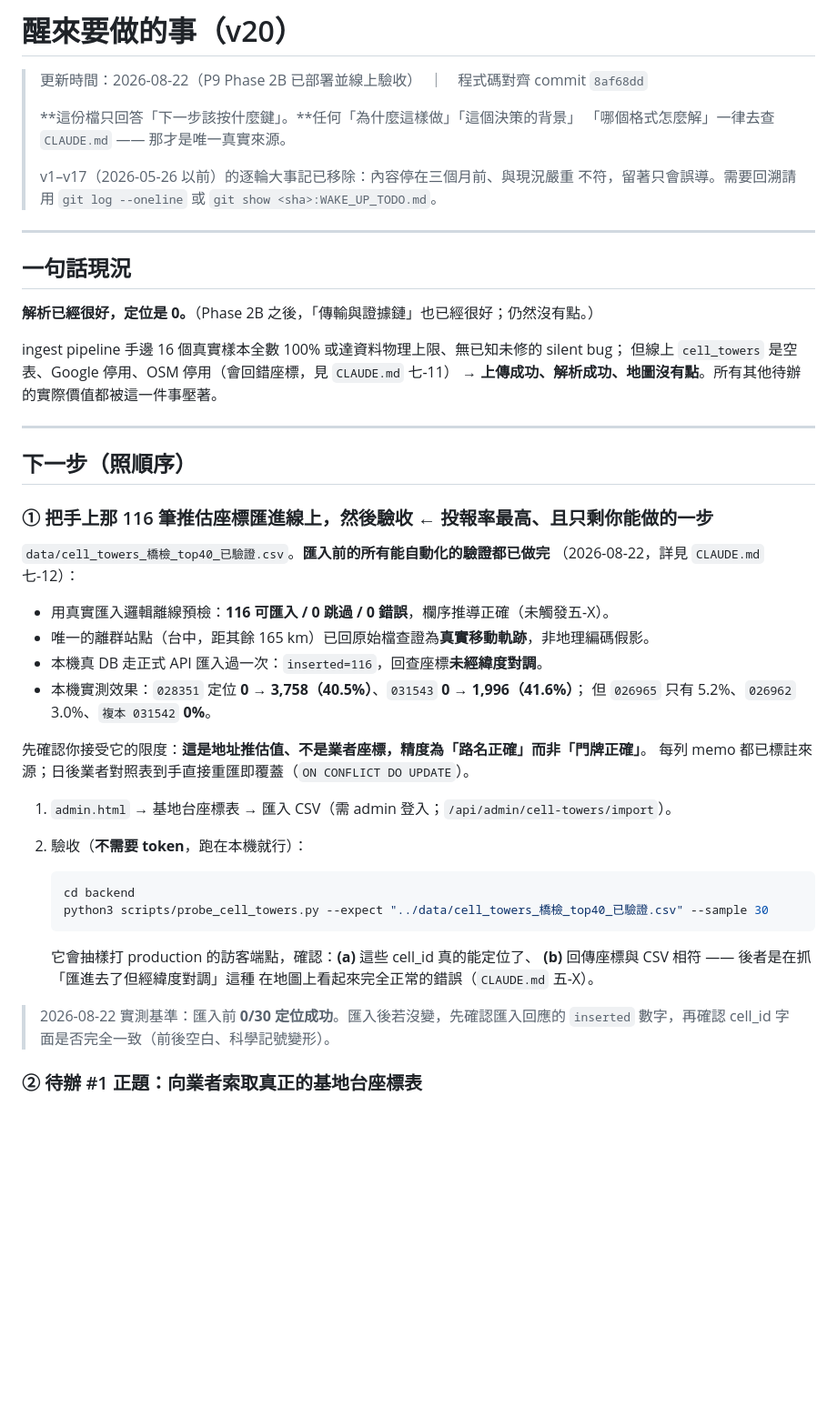
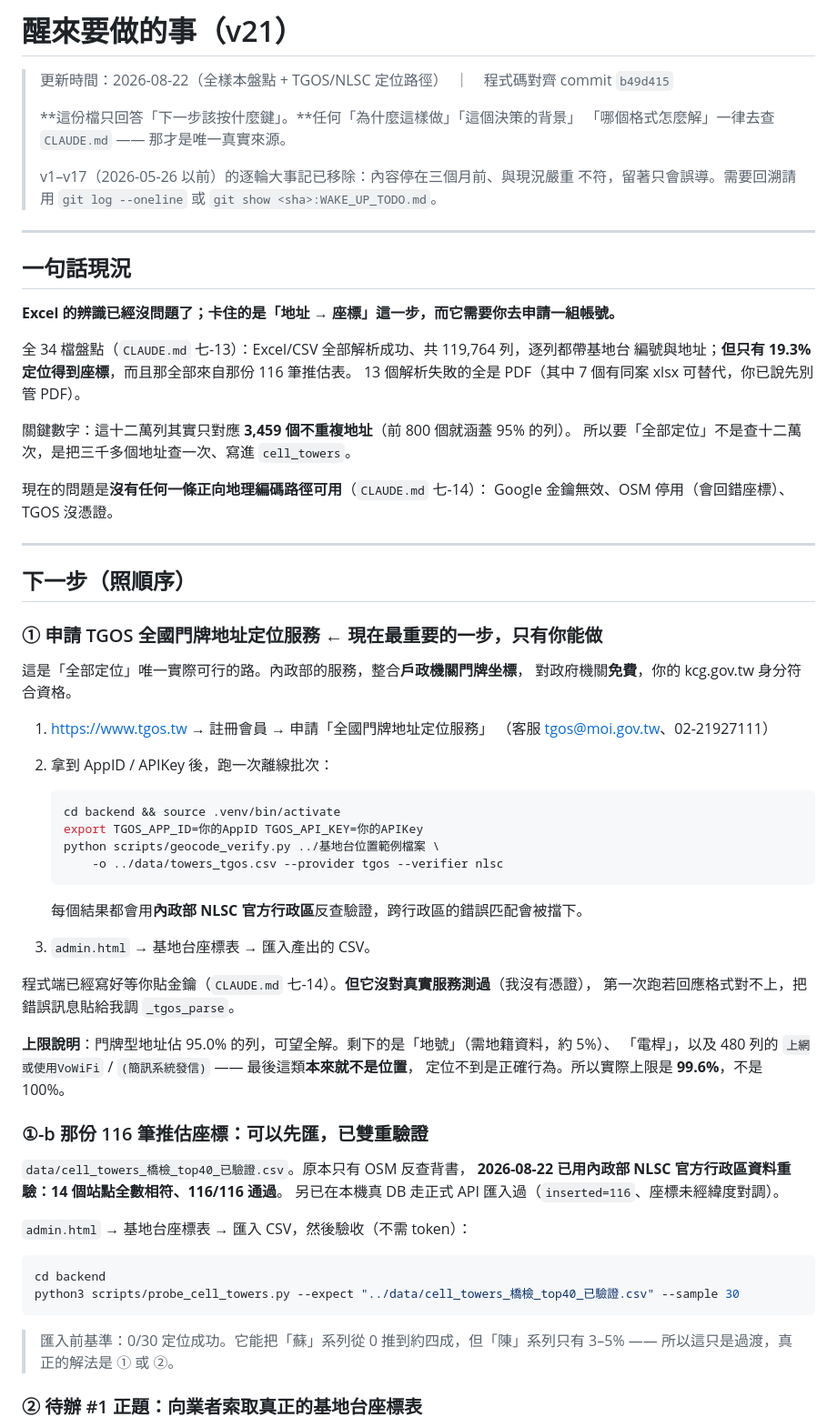
Before and after one commit to ChenJun43691/celltrail, a Markdown page: WAKE_UP_TODO.md, the part around the change. Shown at 91% size. Drawn GitHub-style; blank space fills up the shorter version.

Commit message:
docs: refocus WAKE_UP_TODO on obtaining a geocoding source
盤點結果顯示 Excel 辨識已達標、定位卡在「沒有任何可用的正向地理編碼來源」。
把待辦順序改成以「申請 TGOS」為第一步，並標明「全部定位」的實際上限是 99.6

````diff
--- a/WAKE_UP_TODO.md
+++ b/WAKE_UP_TODO.md
@@ -1,6 +1,6 @@
-# 醒來要做的事（v20）
+# 醒來要做的事（v21）
 
-> 更新時間：2026-08-22（P9 Phase 2B 已部署並線上驗收）　｜　程式碼對齊 commit `8af68dd`
+> 更新時間：2026-08-22（全樣本盤點 + TGOS/NLSC 定位路徑）　｜　程式碼對齊 commit `b49d415`
 >
 > **這份檔只回答「下一步該按什麼鍵」。**任何「為什麼這樣做」「這個決策的背景」
 > 「哪個格式怎麼解」一律去查 `CLAUDE.md` —— 那才是唯一真實來源。
@@ -12,44 +12,62 @@
 
 ## 一句話現況
 
-**解析已經很好，定位是 0。**（Phase 2B 之後，「傳輸與證據鏈」也已經很好；仍然沒有點。）
+**Excel 的辨識已經沒問題了；卡住的是「地址 → 座標」這一步，而它需要你去申請一組帳號。**
 
-ingest pipeline 手邊 16 個真實樣本全數 100% 或達資料物理上限、無已知未修的 silent bug；
-但線上 `cell_towers` 是空表、Google 停用、OSM 停用（會回錯座標，見 `CLAUDE.md` 七-11）
-→ **上傳成功、解析成功、地圖沒有點**。所有其他待辦的實際價值都被這一件事壓著。
+全 34 檔盤點（`CLAUDE.md` 七-13）：Excel/CSV 全部解析成功、共 119,764 列，逐列都帶基地台
+編號與地址；**但只有 19.3% 定位得到座標**，而且那全部來自那份 116 筆推估表。
+13 個解析失敗的全是 PDF（其中 7 個有同案 xlsx 可替代，你已說先別管 PDF）。
+
+關鍵數字：這十二萬列其實只對應 **3,459 個不重複地址**（前 800 個就涵蓋 95% 的列）。
+所以要「全部定位」不是查十二萬次，是把三千多個地址查一次、寫進 `cell_towers`。
+
+現在的問題是**沒有任何一條正向地理編碼路徑可用**（`CLAUDE.md` 七-14）：
+Google 金鑰無效、OSM 停用（會回錯座標）、TGOS 沒憑證。
 
 ---
 
 ## 下一步（照順序）
 
-### ① 把手上那 116 筆推估座標匯進線上，然後驗收 ← **投報率最高、且只剩你能做的一步**
+### ① 申請 TGOS 全國門牌地址定位服務 ← **現在最重要的一步，只有你能做**
 
-`data/cell_towers_橋檢_top40_已驗證.csv`。**匯入前的所有能自動化的驗證都已做完**
-（2026-08-22，詳見 `CLAUDE.md` 七-12）：
+這是「全部定位」唯一實際可行的路。內政部的服務，整合**戶政機關門牌坐標**，
+對政府機關**免費**，你的 kcg.gov.tw 身分符合資格。
 
-- 用真實匯入邏輯離線預檢：**116 可匯入 / 0 跳過 / 0 錯誤**，欄序推導正確（未觸發五-X）。
-- 唯一的離群站點（台中，距其餘 165 km）已回原始檔查證為**真實移動軌跡**，非地理編碼假影。
-- 本機真 DB 走正式 API 匯入過一次：`inserted=116`，回查座標**未經緯度對調**。
-- 本機實測效果：`028351` 定位 **0 → 3,758（40.5%）**、`031543` **0 → 1,996（41.6%）**；
-  但 `026965` 只有 5.2%、`026962` 3.0%、`複本 031542` **0%**。
-
-先確認你接受它的限度：**這是地址推估值、不是業者座標，精度為「路名正確」而非「門牌正確」**。
-每列 memo 都已標註來源；日後業者對照表到手直接重匯即覆蓋（`ON CONFLICT DO UPDATE`）。
-
-1. `admin.html` → 基地台座標表 → 匯入 CSV（需 admin 登入；`/api/admin/cell-towers/import`）。
-2. 驗收（**不需要 token**，跑在本機就行）：
+1. https://www.tgos.tw → 註冊會員 → 申請「全國門牌地址定位服務」
+   （客服 tgos@moi.gov.tw、02-21927111）
+2. 拿到 AppID / APIKey 後，跑一次離線批次：
 
    ```bash
-   cd backend
-   python3 scripts/probe_cell_towers.py --expect "../data/cell_towers_橋檢_top40_已驗證.csv" --sample 30
+   cd backend && source .venv/bin/activate
+   export TGOS_APP_ID=你的AppID TGOS_API_KEY=你的APIKey
+   python scripts/geocode_verify.py ../基地台位置範例檔案 \
+       -o ../data/towers_tgos.csv --provider tgos --verifier nlsc
    ```
+   每個結果都會用**內政部 NLSC 官方行政區**反查驗證，跨行政區的錯誤匹配會被擋下。
+3. `admin.html` → 基地台座標表 → 匯入產出的 CSV。
 
-   它會抽樣打 production 的訪客端點，確認：**(a)** 這些 cell_id 真的能定位了、
-   **(b)** 回傳座標與 CSV 相符 —— 後者是在抓「匯進去了但經緯度對調」這種
-   在地圖上看起來完全正常的錯誤（`CLAUDE.md` 五-X）。
+程式端已經寫好等你貼金鑰（`CLAUDE.md` 七-14）。**但它沒對真實服務測過**（我沒有憑證），
+第一次跑若回應格式對不上，把錯誤訊息貼給我調 `_tgos_parse`。
 
-> 2026-08-22 實測基準：匯入前 **0/30 定位成功**。匯入後若沒變，先確認匯入回應的
-> `inserted` 數字，再確認 cell_id 字面是否完全一致（前後空白、科學記號變形）。
+**上限說明**：門牌型地址佔 95.0% 的列，可望全解。剩下的是「地號」（需地籍資料，約 5%）、
+「電桿」，以及 480 列的 `上網或使用VoWiFi` / `(簡訊系統發信)` —— 最後這類**本來就不是位置**，
+定位不到是正確行為。所以實際上限是 **99.6%**，不是 100%。
+
+### ①-b 那份 116 筆推估座標：可以先匯，已雙重驗證
+
+`data/cell_towers_橋檢_top40_已驗證.csv`。原本只有 OSM 反查背書，
+**2026-08-22 已用內政部 NLSC 官方行政區資料重驗：14 個站點全數相符、116/116 通過**。
+另已在本機真 DB 走正式 API 匯入過（`inserted=116`、座標未經緯度對調）。
+
+`admin.html` → 基地台座標表 → 匯入 CSV，然後驗收（不需 token）：
+
+```bash
+cd backend
+python3 scripts/probe_cell_towers.py --expect "../data/cell_towers_橋檢_top40_已驗證.csv" --sample 30
+```
+
+> 匯入前基準：0/30 定位成功。它能把「蘇」系列從 0 推到約四成，但「陳」系列只有 3–5%
+> —— 所以這只是過渡，真正的解法是 ① 或 ②。
 
 ### ② 待辦 #1 正題：向業者索取真正的基地台座標表
 
````
